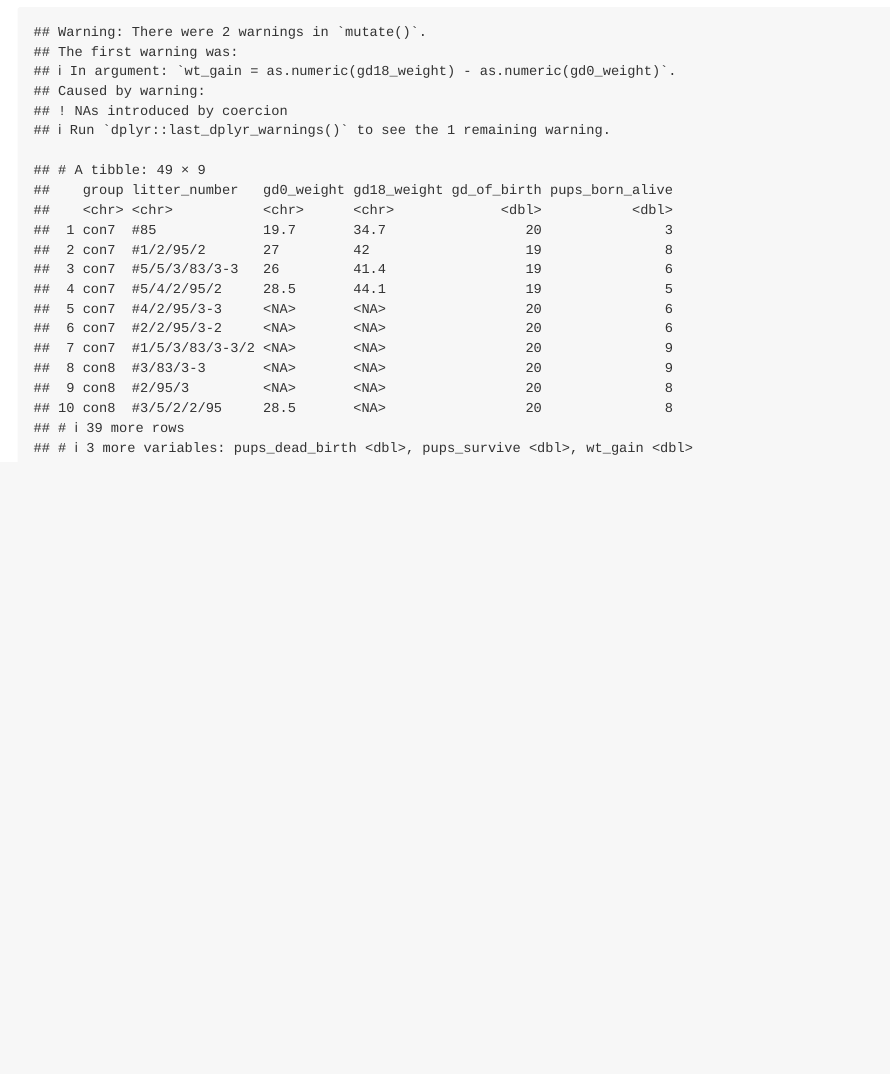
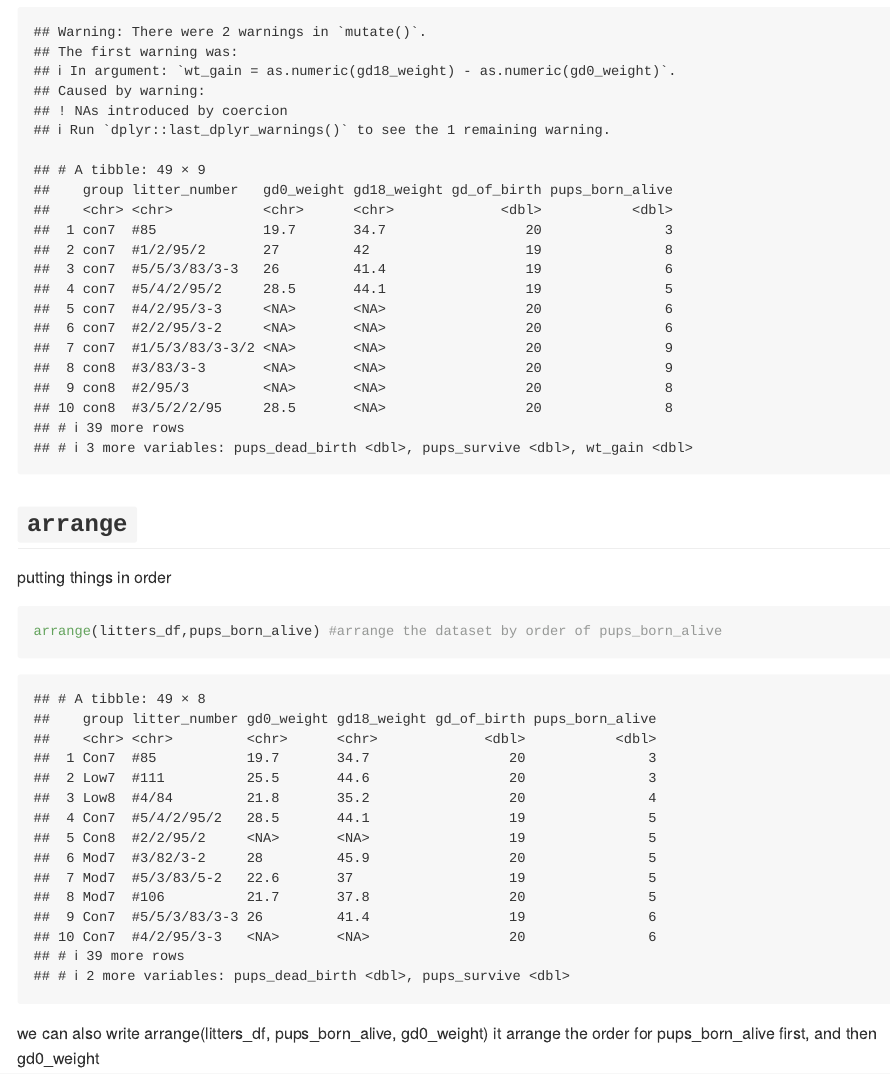
Before and after one commit to Lusa311/data_wrangling_i, an R Markdown document (data_manipulation.Rmd): the page in a window 1100 px wide, from 7800 px down. The pictures show the output file data_manipulation.md that the author committed with the source, drawn offline in the style of GitHub; long lines of code are wrapped.

Commit message:
arrange..

````diff
--- a/data_manipulation.Rmd
+++ b/data_manipulation.Rmd
@@ -85,3 +85,13 @@ mutate(
   #I added the as.numeric as only numeric numbers can minus each others, there was a categorical number before
   group = str_to_lower(group))#at the same time we can also adjust the existing variable "group" to lower case
 ```
+
+
+## `arrange`
+putting things in order
+```{r}
+arrange(litters_df,pups_born_alive) #arrange the dataset by order of pups_born_alive
+```
+
+we can also write arrange(litters_df, pups_born_alive, gd0_weight)
+it arrange the order for pups_born_alive first, and then gd0_weight
````
Also changed, not shown: data_manipulation.md.
